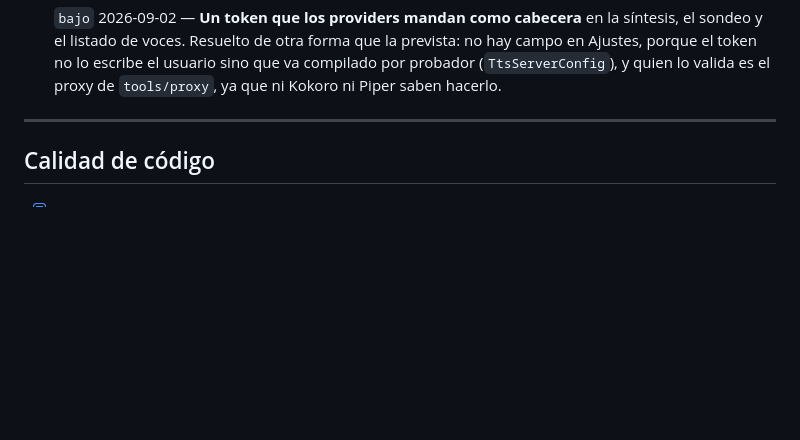
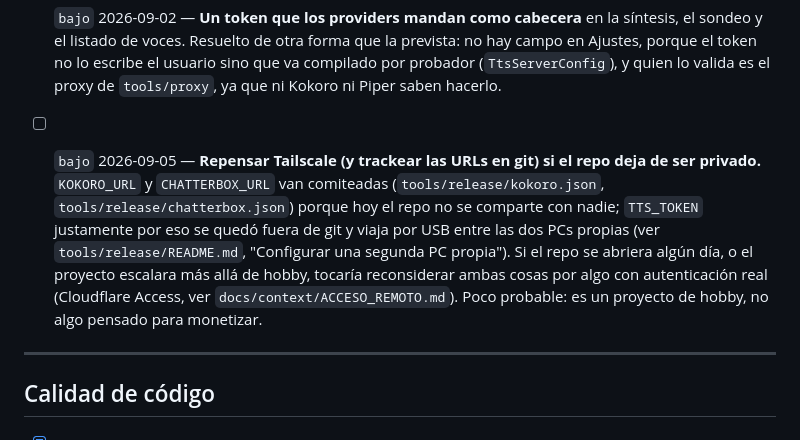
Before and after one commit to PedroSolorzano/voicex-movil, a Markdown page: docs/tasks/IMPROVEMENTS.md, the part around the change. Drawn GitHub-style; blank space fills up the shorter version.

```diff
--- a/docs/tasks/IMPROVEMENTS.md
+++ b/docs/tasks/IMPROVEMENTS.md
@@ -305,6 +305,16 @@ servidor a internet.
   prevista: no hay campo en Ajustes, porque el token no lo escribe el usuario
   sino que va compilado por probador (`TtsServerConfig`), y quien lo valida es
   el proxy de `tools/proxy`, ya que ni Kokoro ni Piper saben hacerlo.
+- [ ] `bajo` 2026-09-05 — **Repensar Tailscale (y trackear las URLs en git) si
+  el repo deja de ser privado.** `KOKORO_URL` y `CHATTERBOX_URL` van
+  comiteadas (`tools/release/kokoro.json`, `tools/release/chatterbox.json`)
+  porque hoy el repo no se comparte con nadie; `TTS_TOKEN` justamente por eso
+  se quedó fuera de git y viaja por USB entre las dos PCs propias (ver
+  `tools/release/README.md`, "Configurar una segunda PC propia"). Si el repo
+  se abriera algún día, o el proyecto escalara más allá de hobby, tocaría
+  reconsiderar ambas cosas por algo con autenticación real (Cloudflare
+  Access, ver `docs/context/ACCESO_REMOTO.md`). Poco probable: es un proyecto
+  de hobby, no algo pensado para monetizar.
 
 ---
 
```
Also changed, not shown: docs/context/ACCESO_REMOTO.md (+10 -0 lines), tools/release/README.md (+38 -0 lines).
